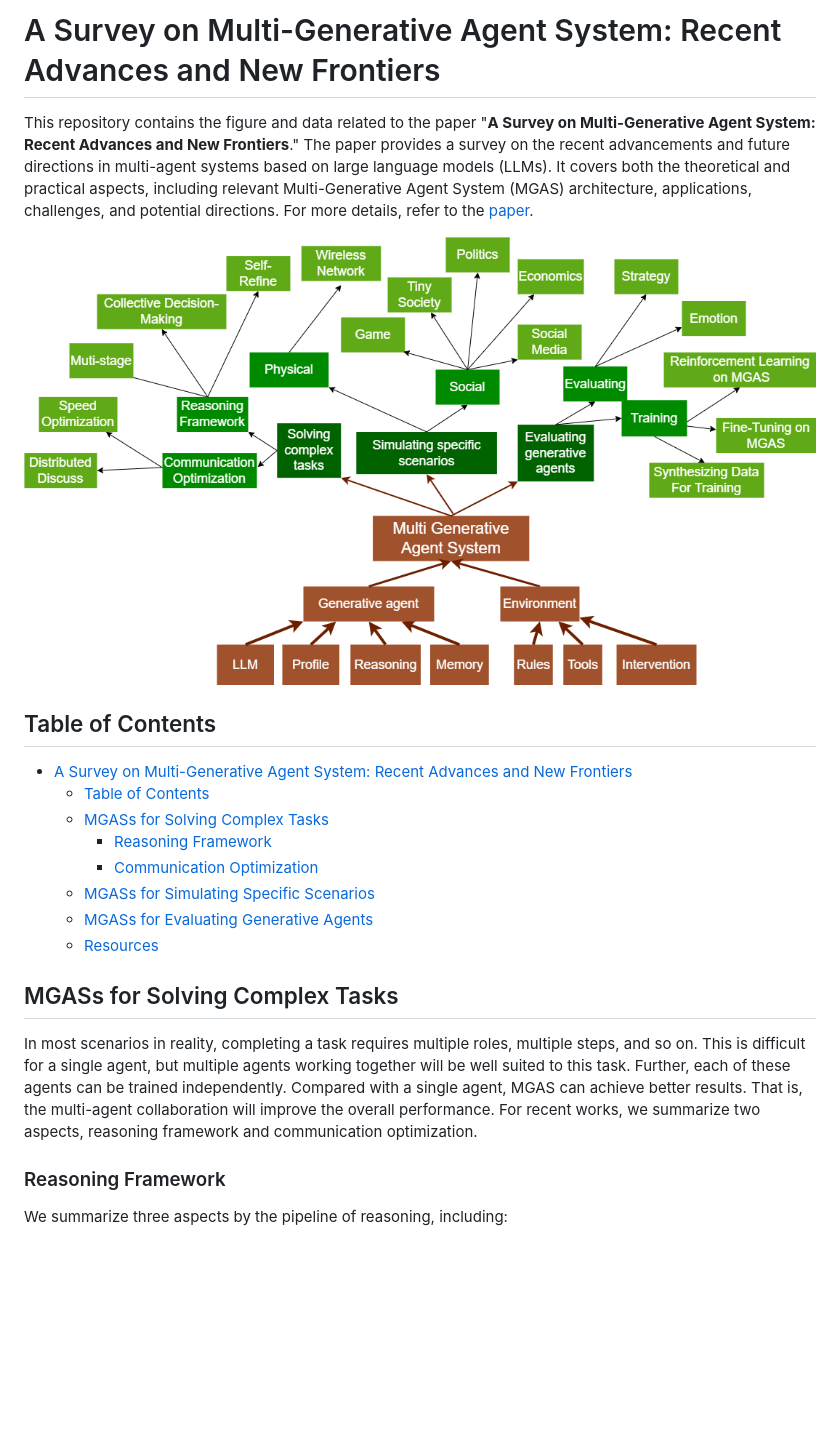
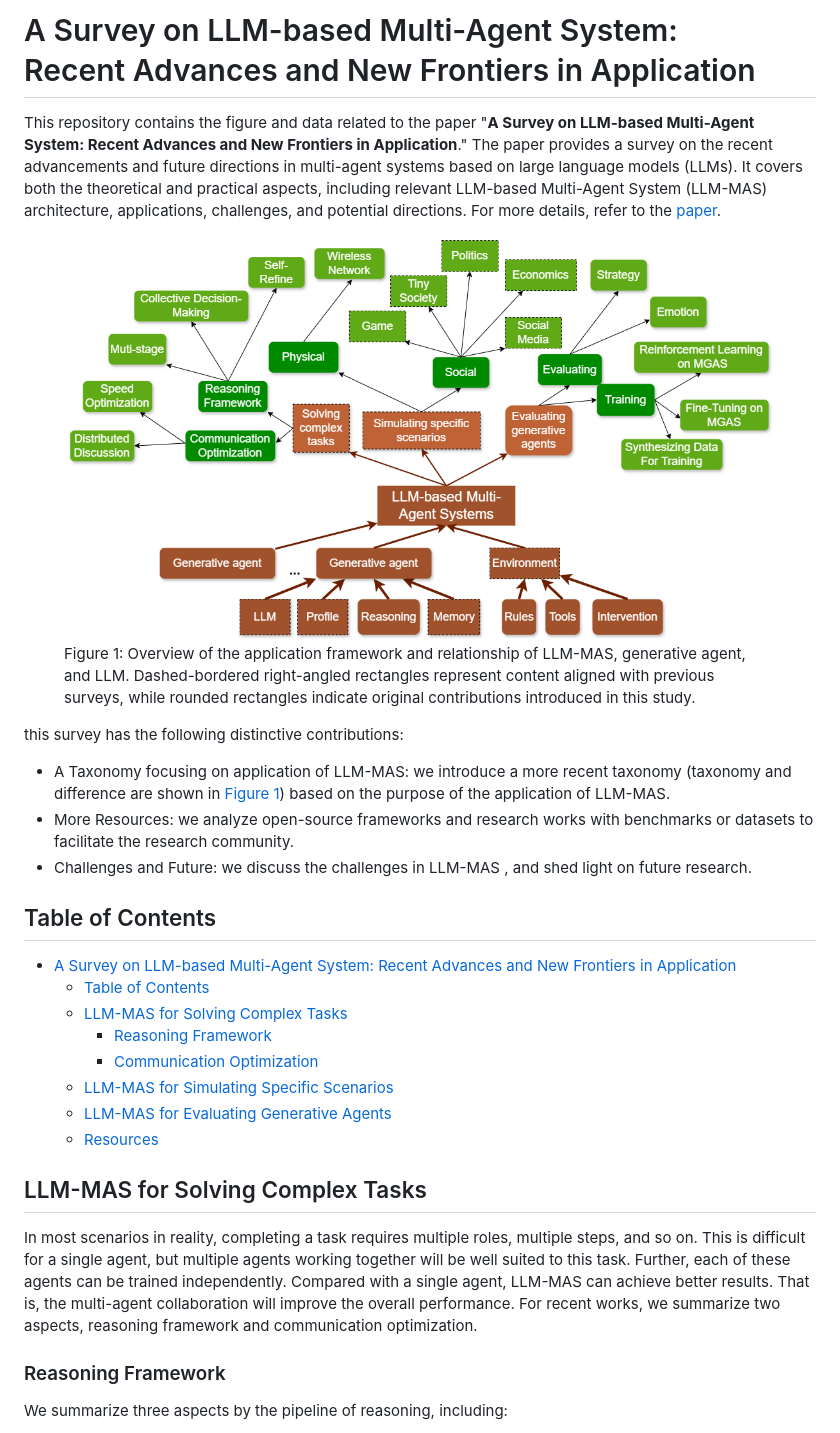
Before and after one commit to bianhua-12/Multi-generative_Agent_System_survey, a Markdown page: README.md, the part around the change printed below. Rendered like a GitHub page; pictures changed too: figures/image.png (added), figures/mgas.png (deleted); blank space fills up the shorter version.

Commit message:
update paper

```diff
--- a/README.md
+++ b/README.md
@@ -1,23 +1,34 @@
-# A Survey on Multi-Generative Agent System: Recent Advances and New Frontiers
+# A Survey on LLM-based Multi-Agent System: <br> Recent Advances and New Frontiers in Application
 
-This repository contains the figure and data related to the paper "**A Survey on Multi-Generative Agent System: Recent Advances and New Frontiers**." The paper provides a survey on the recent advancements and future directions in multi-agent systems based on large language models (LLMs). It covers both the theoretical and practical aspects, including relevant Multi-Generative Agent System (MGAS) architecture, applications, challenges, and potential directions. For more details, refer to the
+This repository contains the figure and data related to the paper "**A Survey on LLM-based Multi-Agent System: Recent Advances and New Frontiers in Application**." The paper provides a survey on the recent advancements and future directions in multi-agent systems based on large language models (LLMs). It covers both the theoretical and practical aspects, including relevant LLM-based Multi-Agent System (LLM-MAS) architecture, applications, challenges, and potential directions. For more details, refer to the
 [paper](https://arxiv.org/abs/2412.17481).
 
-![Paper Thumbnail](figures/mgas.png)
+
+<figure id="fig:LLM-MAS_framework">
+  <img src="figures/image.png" alt="Paper Thumbnail" />
+  <figcaption>Figure 1: Overview of the application framework and relationship of LLM-MAS, generative agent, and LLM. Dashed-bordered right-angled rectangles represent content aligned with previous surveys, while rounded rectangles indicate original contributions introduced in this study.</figcaption>
+</figure>
+
+this survey has the following distinctive contributions:
+
+- A Taxonomy focusing on application of LLM-MAS: we introduce a more recent taxonomy (taxonomy and difference are shown in [Figure 1](#fig:LLM-MAS_framework)) based on the purpose of the application of LLM-MAS.
+- More Resources: we analyze open-source frameworks and research works with benchmarks or datasets to facilitate the research community.
+- Challenges and Future: we discuss the challenges in LLM-MAS , and shed light on future research.
 
 ## Table of Contents
-- [A Survey on Multi-Generative Agent System: Recent Advances and New Frontiers](#a-survey-on-multi-generative-agent-system-recent-advances-and-new-frontiers)
+
+- [A Survey on LLM-based Multi-Agent System:  Recent Advances and New Frontiers in Application](#a-survey-on-llm-based-multi-agent-system--recent-advances-and-new-frontiers-in-application)
   - [Table of Contents](#table-of-contents)
-  - [MGASs for Solving Complex Tasks](#mgass-for-solving-complex-tasks)
+  - [LLM-MAS for Solving Complex Tasks](#llm-mas-for-solving-complex-tasks)
     - [Reasoning Framework](#reasoning-framework)
     - [Communication Optimization](#communication-optimization)
-  - [MGASs for Simulating Specific Scenarios](#mgass-for-simulating-specific-scenarios)
-  - [MGASs for Evaluating Generative Agents](#mgass-for-evaluating-generative-agents)
+  - [LLM-MAS for Simulating Specific Scenarios](#llm-mas-for-simulating-specific-scenarios)
+  - [LLM-MAS for Evaluating Generative Agents](#llm-mas-for-evaluating-generative-agents)
   - [Resources](#resources)
 
-## MGASs for Solving Complex Tasks
+## LLM-MAS for Solving Complex Tasks
 
-In most scenarios in reality, completing a task requires multiple roles, multiple steps, and so on. This is difficult for a single agent, but multiple agents working together will be well suited to this task. Further, each of these agents can be trained  independently. Compared with a single agent, MGAS can achieve better results. That is, the multi-agent collaboration will improve the overall performance. For recent works, we summarize two aspects, reasoning framework and communication optimization.
+In most scenarios in reality, completing a task requires multiple roles, multiple steps, and so on. This is difficult for a single agent, but multiple agents working together will be well suited to this task. Further, each of these agents can be trained  independently. Compared with a single agent, LLM-MAS can achieve better results. That is, the multi-agent collaboration will improve the overall performance. For recent works, we summarize two aspects, reasoning framework and communication optimization.
 
 ### Reasoning Framework
 
```
Also changed, not shown: other parts of README.md (+5 -5 lines).
